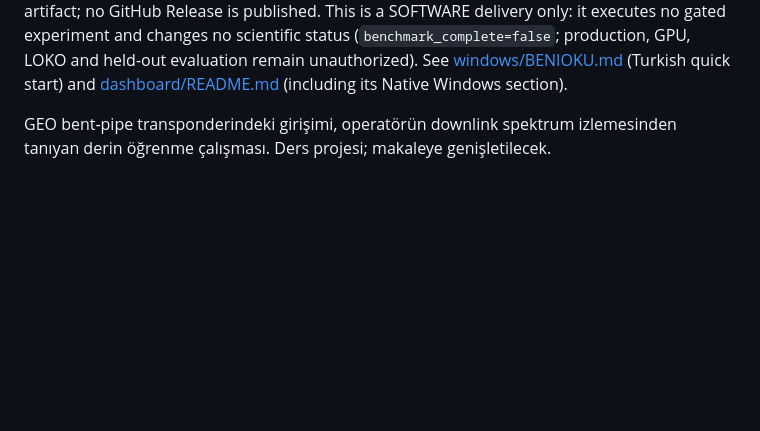
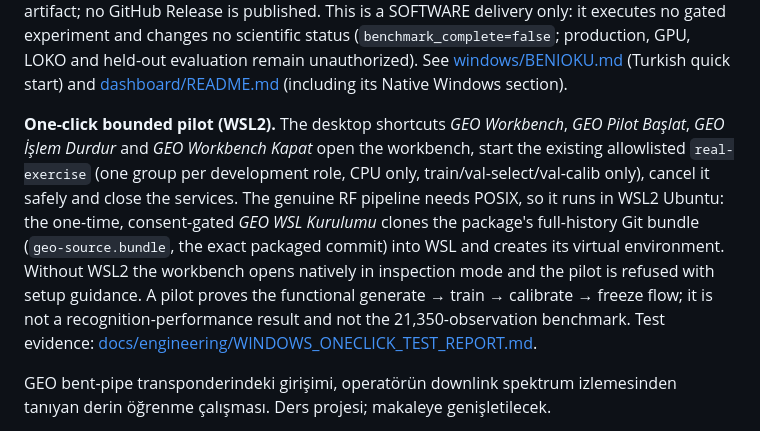
Before and after one commit to mythril33/Payload-Aware-Open-Set-Interference-Recognition-for-GEO-Transponders, a Markdown page: README.md, the part around the change. Rendered like a GitHub page; blank space fills up the shorter version.

```diff
--- a/README.md
+++ b/README.md
@@ -47,6 +47,18 @@ executes no gated experiment and changes no scientific status (`benchmark_comple
 production, GPU, LOKO and held-out evaluation remain unauthorized). See
 [windows/BENIOKU.md](windows/BENIOKU.md) (Turkish quick start) and
 [dashboard/README.md](dashboard/README.md) (including its Native Windows section).
+
+**One-click bounded pilot (WSL2).** The desktop shortcuts *GEO Workbench*, *GEO Pilot
+Başlat*, *GEO İşlem Durdur* and *GEO Workbench Kapat* open the workbench, start the
+existing allowlisted `real-exercise` (one group per development role, CPU only,
+train/val-select/val-calib only), cancel it safely and close the services. The genuine RF
+pipeline needs POSIX, so it runs in WSL2 Ubuntu: the one-time, consent-gated *GEO WSL
+Kurulumu* clones the package's full-history Git bundle (`geo-source.bundle`, the exact
+packaged commit) into WSL and creates its virtual environment. Without WSL2 the
+workbench opens natively in inspection mode and the pilot is refused with setup
+guidance. A pilot proves the functional generate → train → calibrate → freeze flow; it is
+not a recognition-performance result and not the 21,350-observation benchmark. Test
+evidence: [docs/engineering/WINDOWS_ONECLICK_TEST_REPORT.md](docs/engineering/WINDOWS_ONECLICK_TEST_REPORT.md).
 
 GEO bent-pipe transponderindeki girişimi, operatörün downlink spektrum izlemesinden tanıyan derin öğrenme çalışması. Ders projesi; makaleye genişletilecek.
 
```
Also changed, not shown: docs/engineering/WINDOWS_ONECLICK_TEST_REPORT.md (added, +91 -0 lines), docs/plan/DURUM.md (+7 -0 lines).
